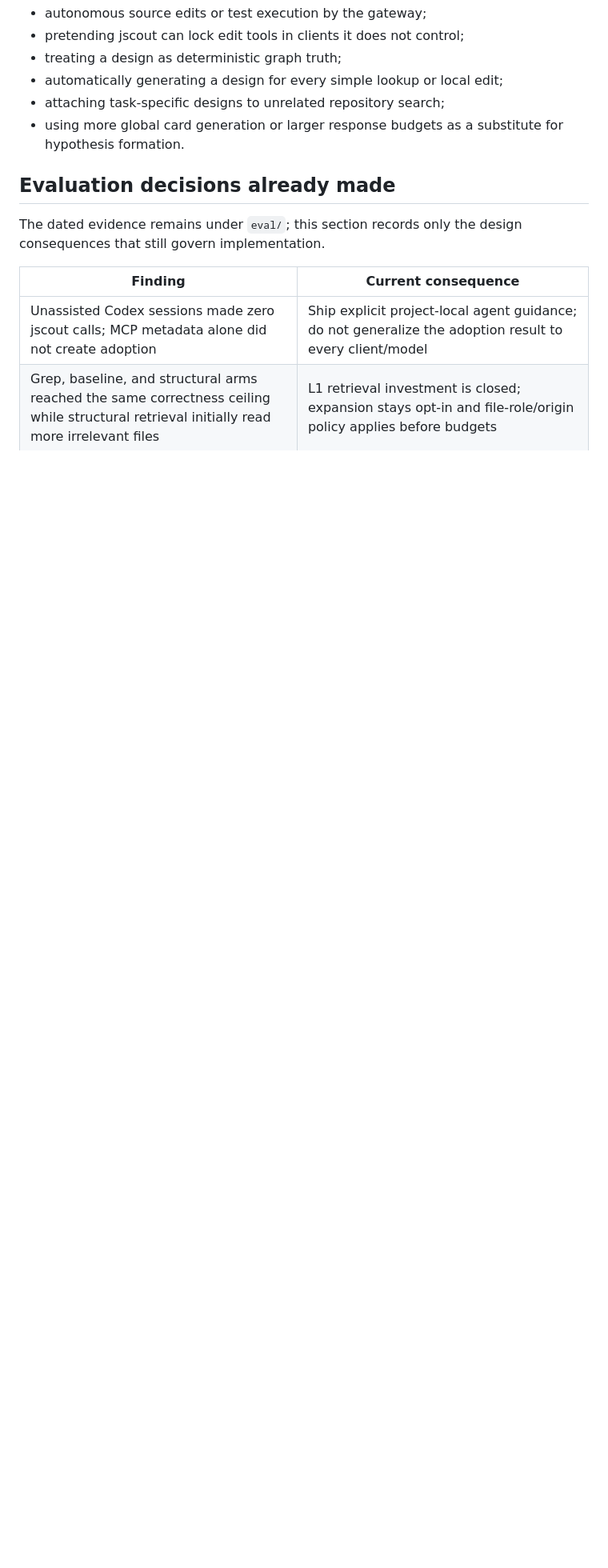
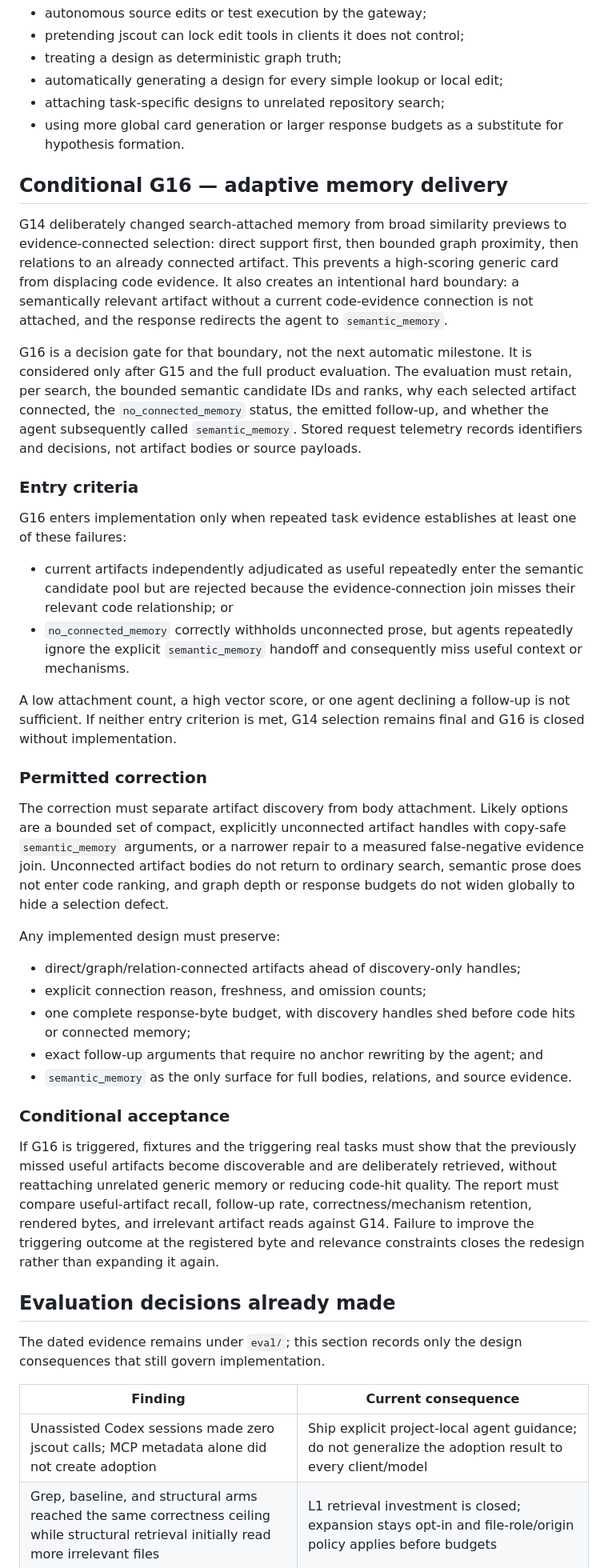
Before and after one commit to iantocristian/jscout, a Markdown page: PLAN.md, the part around one of its changes. Shown at 80% size. Drawn GitHub-style; blank space fills up the shorter version.

Commit message:
docs(plan): add conditional G16 memory delivery gate

```diff
--- a/PLAN.md
+++ b/PLAN.md
@@ -1672,6 +1673,69 @@ tool-using coding agent.
 - using more global card generation or larger response budgets as a substitute
   for hypothesis formation.
 
+## Conditional G16 — adaptive memory delivery
+
+G14 deliberately changed search-attached memory from broad similarity previews
+to evidence-connected selection: direct support first, then bounded graph
+proximity, then relations to an already connected artifact. This prevents a
+high-scoring generic card from displacing code evidence. It also creates an
+intentional hard boundary: a semantically relevant artifact without a current
+code-evidence connection is not attached, and the response redirects the agent
+to `semantic_memory`.
+
+G16 is a decision gate for that boundary, not the next automatic milestone.
+It is considered only after G15 and the full product evaluation. The evaluation
+must retain, per search, the bounded semantic candidate IDs and ranks, why each
+selected artifact connected, the `no_connected_memory` status, the emitted
+follow-up, and whether the agent subsequently called `semantic_memory`. Stored
+request telemetry records identifiers and decisions, not artifact bodies or
+source payloads.
+
+### Entry criteria
+
+G16 enters implementation only when repeated task evidence establishes at
+least one of these failures:
+
+- current artifacts independently adjudicated as useful repeatedly enter the
+  semantic candidate pool but are rejected because the evidence-connection
+  join misses their relevant code relationship; or
+- `no_connected_memory` correctly withholds unconnected prose, but agents
+  repeatedly ignore the explicit `semantic_memory` handoff and consequently
+  miss useful context or mechanisms.
+
+A low attachment count, a high vector score, or one agent declining a
+follow-up is not sufficient. If neither entry criterion is met, G14 selection
+remains final and G16 is closed without implementation.
+
+### Permitted correction
+
+The correction must separate artifact discovery from body attachment. Likely
+options are a bounded set of compact, explicitly unconnected artifact handles
+with copy-safe `semantic_memory` arguments, or a narrower repair to a measured
+false-negative evidence join. Unconnected artifact bodies do not return to
+ordinary search, semantic prose does not enter code ranking, and graph depth or
+response budgets do not widen globally to hide a selection defect.
+
+Any implemented design must preserve:
+
+- direct/graph/relation-connected artifacts ahead of discovery-only handles;
+- explicit connection reason, freshness, and omission counts;
+- one complete response-byte budget, with discovery handles shed before code
+  hits or connected memory;
+- exact follow-up arguments that require no anchor rewriting by the agent; and
+- `semantic_memory` as the only surface for full bodies, relations, and source
+  evidence.
+
+### Conditional acceptance
+
+If G16 is triggered, fixtures and the triggering real tasks must show that the
+previously missed useful artifacts become discoverable and are deliberately
+retrieved, without reattaching unrelated generic memory or reducing code-hit
+quality. The report must compare useful-artifact recall, follow-up rate,
+correctness/mechanism retention, rendered bytes, and irrelevant artifact reads
+against G14. Failure to improve the triggering outcome at the registered byte
+and relevance constraints closes the redesign rather than expanding it again.
+
 ## Evaluation decisions already made
 
 The dated evidence remains under `eval/`; this section records only the design
```
Also changed, not shown: other parts of PLAN.md (+2 -1 lines).
